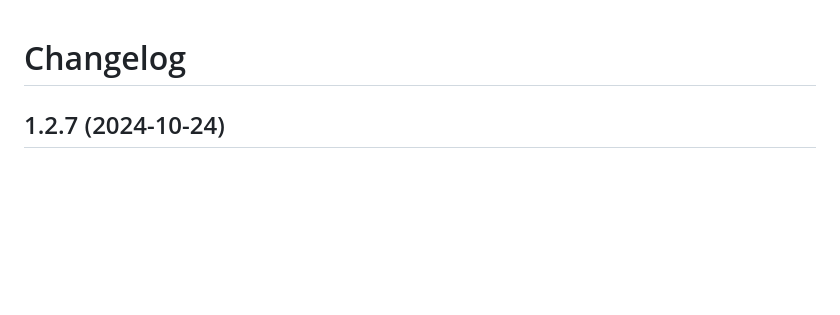
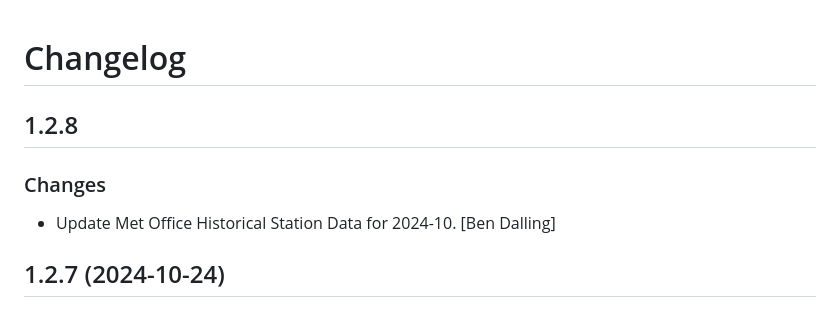
Before and after one commit to cbdq-io/datasets, a Markdown page: CHANGELOG.md, the part around the change. Rendered like a GitHub page; blank space fills up the shorter version.

Commit message:
chg: dev: Update change log.

```diff
--- a/CHANGELOG.md
+++ b/CHANGELOG.md
@@ -1,4 +1,11 @@
 # Changelog
+
+
+## 1.2.8
+
+### Changes
+
+* Update Met Office Historical Station Data for 2024-10. [Ben Dalling]
 
 
 ## 1.2.7 (2024-10-24)
```
